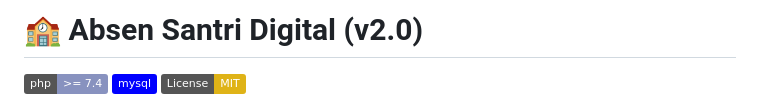
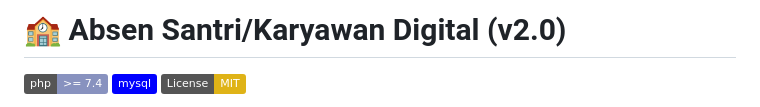
Before and after one commit to alijayanet/absen-santri, a Markdown page: README.md, the part around the change. Rendered like a GitHub page; badges without logos.

Commit message:
Update project name in README

```diff
--- a/README.md
+++ b/README.md
@@ -1,4 +1,4 @@
-# 🏫 Absen Santri Digital (v2.0)
+# 🏫 Absen Santri/Karyawan Digital (v2.0)
 
 [![PHP Version](https://img.shields.io/badge/php-%3E%3D%207.4-8892bf.svg)](https://www.php.net/)
 [![MySQL](https://img.shields.io/badge/mysql-%2300f.svg?style=flat&logo=mysql&logoColor=white)](https://www.mysql.com/)
```
